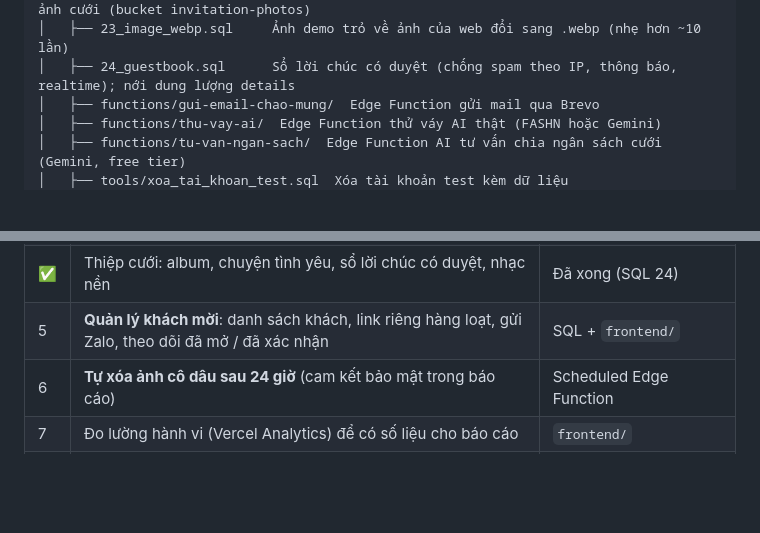
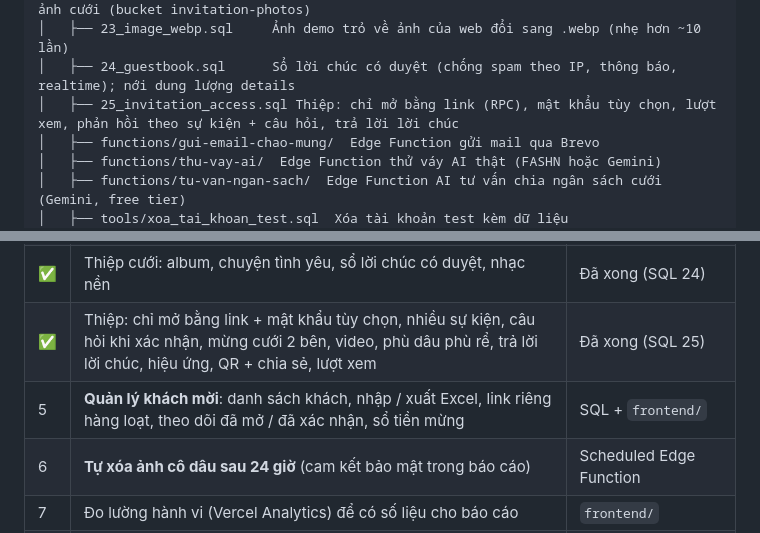
Before and after one commit to anh1vipboy/tram-hy, a Markdown page: TAI_LIEU_PHAT_TRIEN.md, 2 parts joined by grey strips. Rendered like a GitHub page; blank space fills up the shorter version.

```diff
--- a/TAI_LIEU_PHAT_TRIEN.md
+++ b/TAI_LIEU_PHAT_TRIEN.md
@@ -68,6 +68,7 @@ exe202/
 │   ├── 22_invitation_templates.sql Thiệp cưới: mẫu thiệp, thông tin hai họ (details), ảnh cưới (bucket invitation-photos)
 │   ├── 23_image_webp.sql     Ảnh demo trỏ về ảnh của web đổi sang .webp (nhẹ hơn ~10 lần)
 │   ├── 24_guestbook.sql      Sổ lời chúc có duyệt (chống spam theo IP, thông báo, realtime); nới dung lượng details
+│   ├── 25_invitation_access.sql Thiệp: chỉ mở bằng link (RPC), mật khẩu tùy chọn, lượt xem, phản hồi theo sự kiện + câu hỏi, trả lời lời chúc
 │   ├── functions/gui-email-chao-mung/  Edge Function gửi mail qua Brevo
 │   ├── functions/thu-vay-ai/  Edge Function thử váy AI thật (FASHN hoặc Gemini)
 │   ├── functions/tu-van-ngan-sach/  Edge Function AI tư vấn chia ngân sách cưới (Gemini, free tier)
@@ -451,7 +478,8 @@ Hiện có 27 bài × 2 thiết bị cho **khách chưa đăng nhập**: mọi t
 | ✅ | AI trong Kế hoạch cưới: lưu gợi ý AI thành kế hoạch, trợ lý đề xuất sửa từng mục (Áp dụng / Hoàn tác), 20 câu / ngày | Đã xong (SQL 21) |
 | ✅ | Thiệp cưới: 6 mẫu thiệp 3 trang, phong bì mở thiệp, hai họ, âm lịch, ảnh cưới, link mời riêng | Đã xong (SQL 22) |
 | ✅ | Thiệp cưới: album, chuyện tình yêu, sổ lời chúc có duyệt, nhạc nền | Đã xong (SQL 24) |
-| 5 | **Quản lý khách mời**: danh sách khách, link riêng hàng loạt, gửi Zalo, theo dõi đã mở / đã xác nhận | SQL + `frontend/` |
+| ✅ | Thiệp: chỉ mở bằng link + mật khẩu tùy chọn, nhiều sự kiện, câu hỏi khi xác nhận, mừng cưới 2 bên, video, phù dâu phù rể, trả lời lời chúc, hiệu ứng, QR + chia sẻ, lượt xem | Đã xong (SQL 25) |
+| 5 | **Quản lý khách mời**: danh sách khách, nhập / xuất Excel, link riêng hàng loạt, theo dõi đã mở / đã xác nhận, sổ tiền mừng | SQL + `frontend/` |
 | 6 | **Tự xóa ảnh cô dâu sau 24 giờ** (cam kết bảo mật trong báo cáo) | Scheduled Edge Function |
 | 7 | Đo lường hành vi (Vercel Analytics) để có số liệu cho báo cáo | `frontend/` |
 | 8 | Ảnh xem trước khi chia sẻ link thiệp / tiệm qua Zalo, Facebook | `frontend/` |
```
Also changed, not shown: other parts of TAI_LIEU_PHAT_TRIEN.md (+27 -1 lines).
